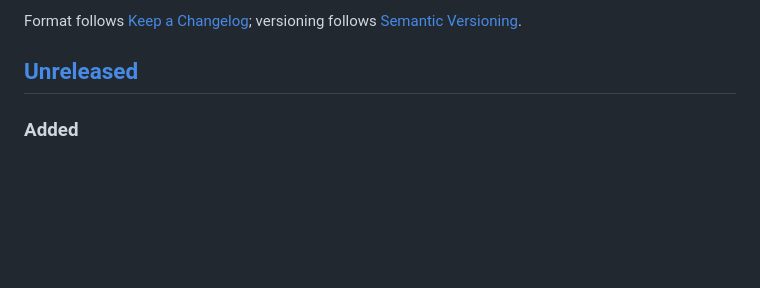
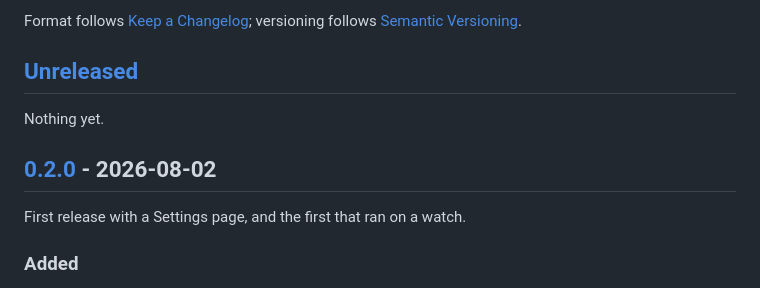
Before and after one commit to Chemaclass/garmin-offline-maps, a Markdown page: CHANGELOG.md, the part around one of its changes. Drawn GitHub-style; blank space fills up the shorter version.

```diff
--- a/CHANGELOG.md
+++ b/CHANGELOG.md
@@ -6,6 +6,12 @@ Format follows [Keep a Changelog](https://keepachangelog.com/en/1.1.0/);
 versioning follows [Semantic Versioning](https://semver.org/spec/v2.0.0.html).
 
 ## [Unreleased]
+
+Nothing yet.
+
+## [0.2.0] - 2026-08-02
+
+First release with a Settings page, and the first that ran on a watch.
 
 ### Added
 
```
Also changed, not shown: other parts of CHANGELOG.md (+2 -1 lines).
